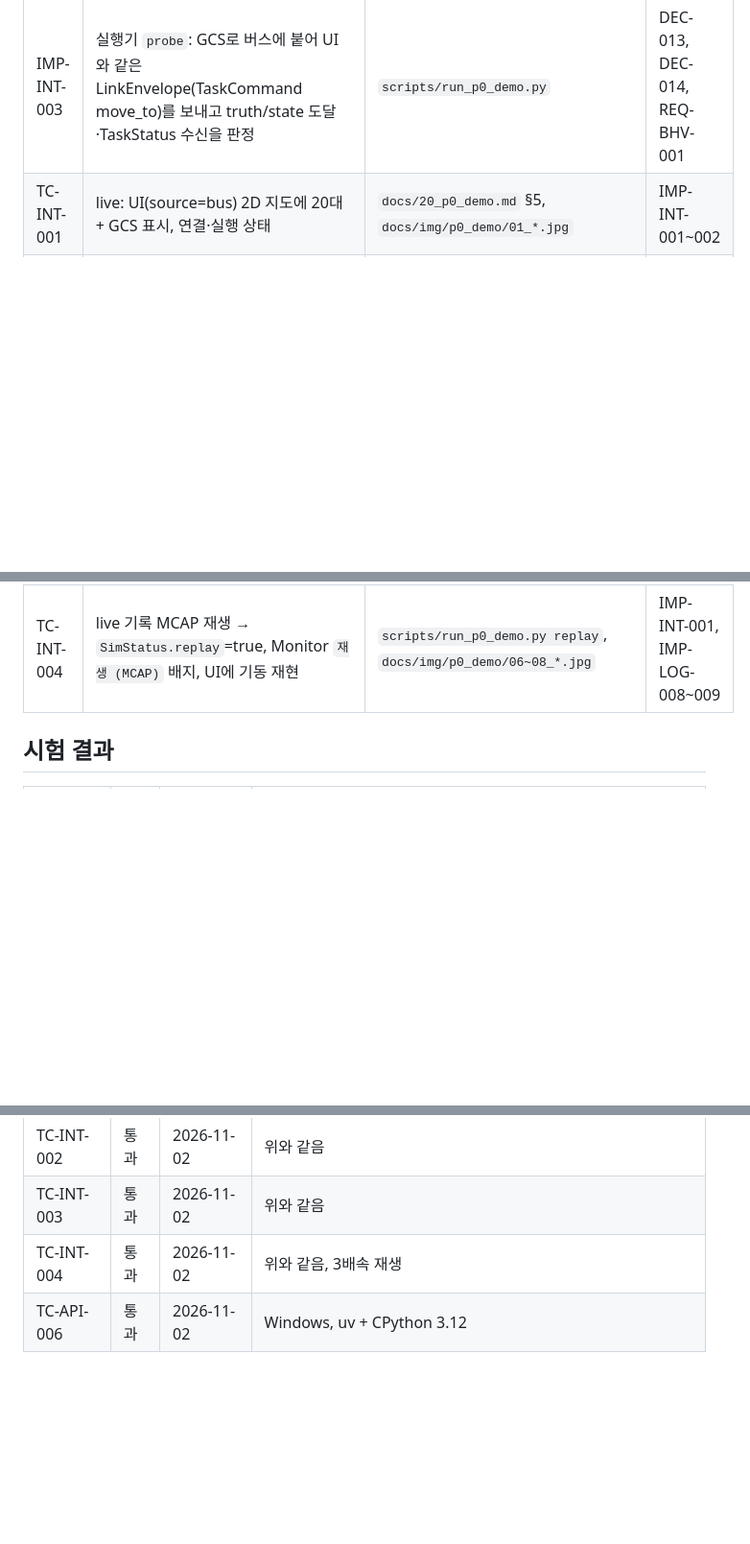
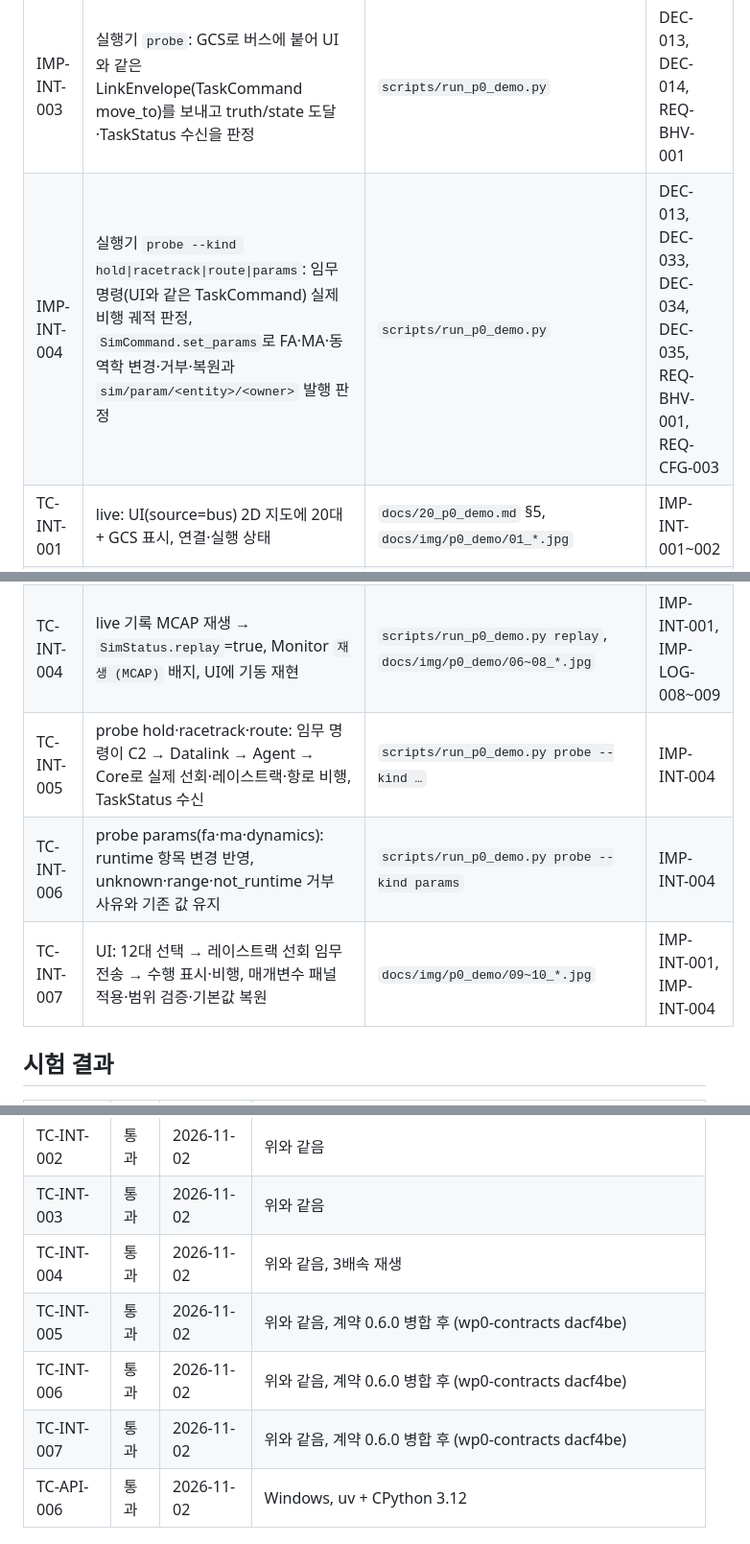
Before and after one commit to Kimbyung-wook/SwarmFlSim, a Markdown page: docs/03_traceability.md, 3 parts joined by grey strips. Shown at 96% size. Rendered like a GitHub page; blank space fills up the shorter version.

```diff
--- a/docs/03_traceability.md
+++ b/docs/03_traceability.md
@@ -87,10 +87,14 @@
 | IMP-INT-001 | P0 데모 실행기 `live`·`replay`: Logger·Datalink·Agent·브리지·Core·UI(·Monitor)를 실제 Zenoh 버스(완전 연결 tcp, 멀티캐스트 끔)로 띄우고 시나리오 .pb 내보내기, 프로세스별 로그, Ctrl+C·STOP 파일 정상 종료 | `scripts/run_p0_demo.py` | DEC-015, DEC-026, DEC-027, DEC-031, REQ-NET-001 |
 | IMP-INT-002 | 통합 시나리오: 2-DoF 고정익 20대(4×5 격자, 1200 m, 20 m/s, MA `waypoint`) + GCS 1, realtime 50 Hz, 전원 hold 임무 | `scenario/examples/p0_demo_20.json` | REQ-DYN-001, REQ-PRF-001, DEC-007, DEC-029 |
 | IMP-INT-003 | 실행기 `probe`: GCS로 버스에 붙어 UI와 같은 LinkEnvelope(TaskCommand move_to)를 보내고 truth/state 도달·TaskStatus 수신을 판정 | `scripts/run_p0_demo.py` | DEC-013, DEC-014, REQ-BHV-001 |
+| IMP-INT-004 | 실행기 `probe --kind hold\|racetrack\|route\|params`: 임무 명령(UI와 같은 TaskCommand) 실제 비행 궤적 판정, `SimCommand.set_params`로 FA·MA·동역학 변경·거부·복원과 `sim/param/<entity>/<owner>` 발행 판정 | `scripts/run_p0_demo.py` | DEC-013, DEC-033, DEC-034, DEC-035, REQ-BHV-001, REQ-CFG-003 |
 | TC-INT-001 | live: UI(source=bus) 2D 지도에 20대 + GCS 표시, 연결·실행 상태 | `docs/20_p0_demo.md` §5, `docs/img/p0_demo/01_*.jpg` | IMP-INT-001~002 |
 | TC-INT-002 | probe: MoveTo → C2 → Datalink → Agent → 기체 300 m 안 도달, TaskStatus ACCEPTED·EXECUTING·COMPLETED가 GCS에 도착 | `scripts/run_p0_demo.py probe` | IMP-INT-001, IMP-INT-003 |
 | TC-INT-003 | UI 드래그 선택 + 우클릭 MoveTo → 선택 5대 도달, UI에 완료 100% | `docs/img/p0_demo/02~05_*.jpg` | IMP-INT-001 |
 | TC-INT-004 | live 기록 MCAP 재생 → `SimStatus.replay`=true, Monitor `재생 (MCAP)` 배지, UI에 기동 재현 | `scripts/run_p0_demo.py replay`, `docs/img/p0_demo/06~08_*.jpg` | IMP-INT-001, IMP-LOG-008~009 |
+| TC-INT-005 | probe hold·racetrack·route: 임무 명령이 C2 → Datalink → Agent → Core로 실제 선회·레이스트랙·항로 비행, TaskStatus 수신 | `scripts/run_p0_demo.py probe --kind …` | IMP-INT-004 |
+| TC-INT-006 | probe params(fa·ma·dynamics): runtime 항목 변경 반영, unknown·range·not_runtime 거부 사유와 기존 값 유지 | `scripts/run_p0_demo.py probe --kind params` | IMP-INT-004 |
+| TC-INT-007 | UI: 12대 선택 → 레이스트랙 선회 임무 전송 → 수행 표시·비행, 매개변수 패널 적용·범위 검증·기본값 복원 | `docs/img/p0_demo/09~10_*.jpg` | IMP-INT-001, IMP-INT-004 |
 
 ## 시험 결과
 
@@ -105,6 +109,9 @@
 | TC-INT-002 | 통과 | 2026-11-02 | 위와 같음 |
 | TC-INT-003 | 통과 | 2026-11-02 | 위와 같음 |
 | TC-INT-004 | 통과 | 2026-11-02 | 위와 같음, 3배속 재생 |
+| TC-INT-005 | 통과 | 2026-11-02 | 위와 같음, 계약 0.6.0 병합 후 (wp0-contracts dacf4be) |
+| TC-INT-006 | 통과 | 2026-11-02 | 위와 같음, 계약 0.6.0 병합 후 (wp0-contracts dacf4be) |
+| TC-INT-007 | 통과 | 2026-11-02 | 위와 같음, 계약 0.6.0 병합 후 (wp0-contracts dacf4be) |
 | TC-API-006 | 통과 | 2026-11-02 | Windows, uv + CPython 3.12 |
 
 ## 프로세스 결정
```
Also changed, not shown: docs/20_p0_demo.md (+25 -1 lines), docs/img/p0_demo/09_params_panel.jpg (added), docs/img/p0_demo/10_racetrack_flying.jpg (added), 1 other file.
